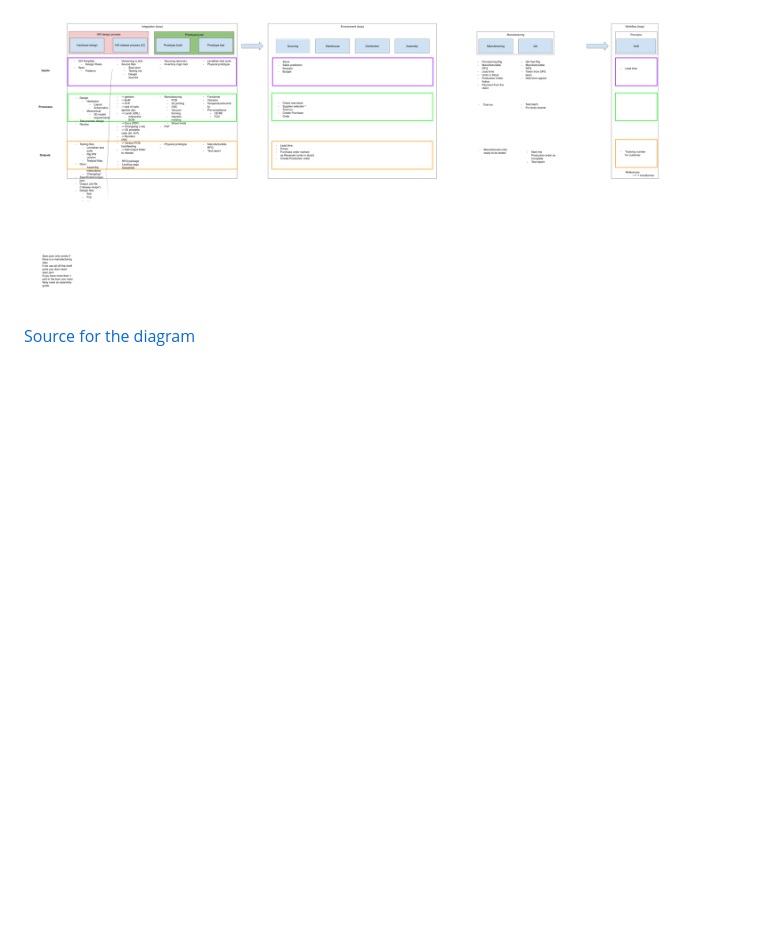
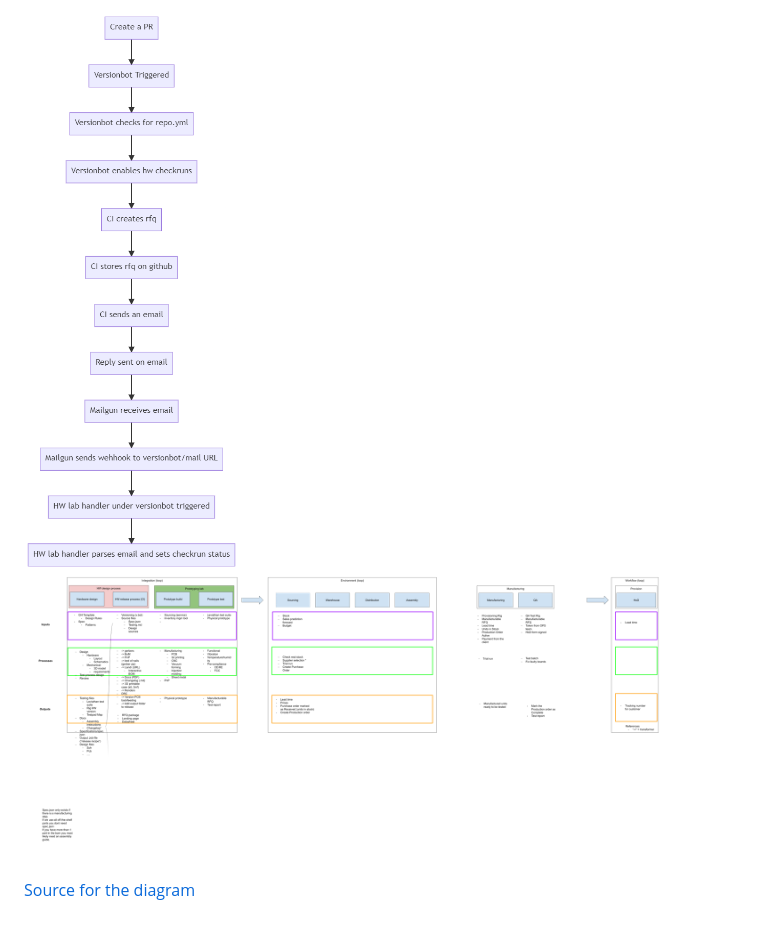
Before and after one commit to balena-io-hardware/meta-hardwareProcess-doc, a Markdown page: docs/07-processes-overview.md, the part around the change printed below. Rendered like a GitHub page; pictures changed too: docs/images/mermaid-diagram-2022-07-07-082213.png (added); blank space fills up the shorter version.

Commit message:
Add diagram for hw process overview
Change-type: patch
Signed-off-by: Anuj Deshpande <anuj@balena.io>

```diff
--- a/docs/07-processes-overview.md
+++ b/docs/07-processes-overview.md
@@ -5,3 +20,4 @@ The hardware loops relies on a lot of processes to manage the complexity. We hav
+![hw process overview](./images/mermaid-diagram-2022-07-07-082213.png)
 ![processes overview 0.3.4](./images/HardwareLoopProcesses.png)
 
 [Source for the diagram](https://docs.google.com/drawings/d/1UYh5VfTJEuB8VCKdgM0RBZHtQcYBXavk9bzItHL82T0/edit)
```
Also changed, not shown: other parts of docs/07-processes-overview.md (+15 -0 lines).
